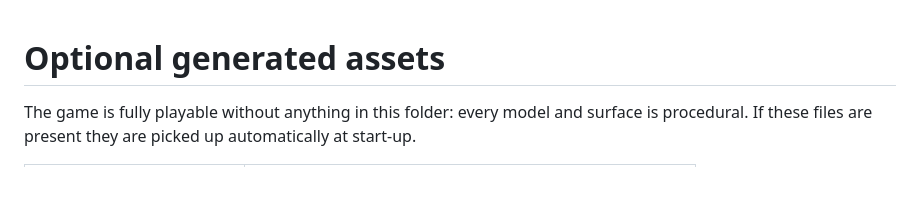
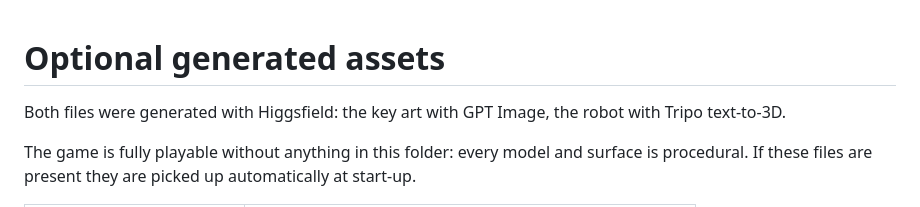
Before and after one commit to arsenmai/PATROL-PATCH-GAME, a Markdown page: public/README.md, the part around the change. Rendered like a GitHub page; blank space fills up the shorter version.

```diff
--- a/public/README.md
+++ b/public/README.md
@@ -1,4 +1,6 @@
 # Optional generated assets
+
+Both files were generated with Higgsfield: the key art with GPT Image, the robot with Tripo text-to-3D.
 
 The game is fully playable without anything in this folder: every model and surface is procedural.
 If these files are present they are picked up automatically at start-up.
```
Also changed, not shown: README.md (+6 -2 lines), docs/screenshot-editor.png, docs/screenshot-heist.png, public/title.jpg (added), 5 other files.
